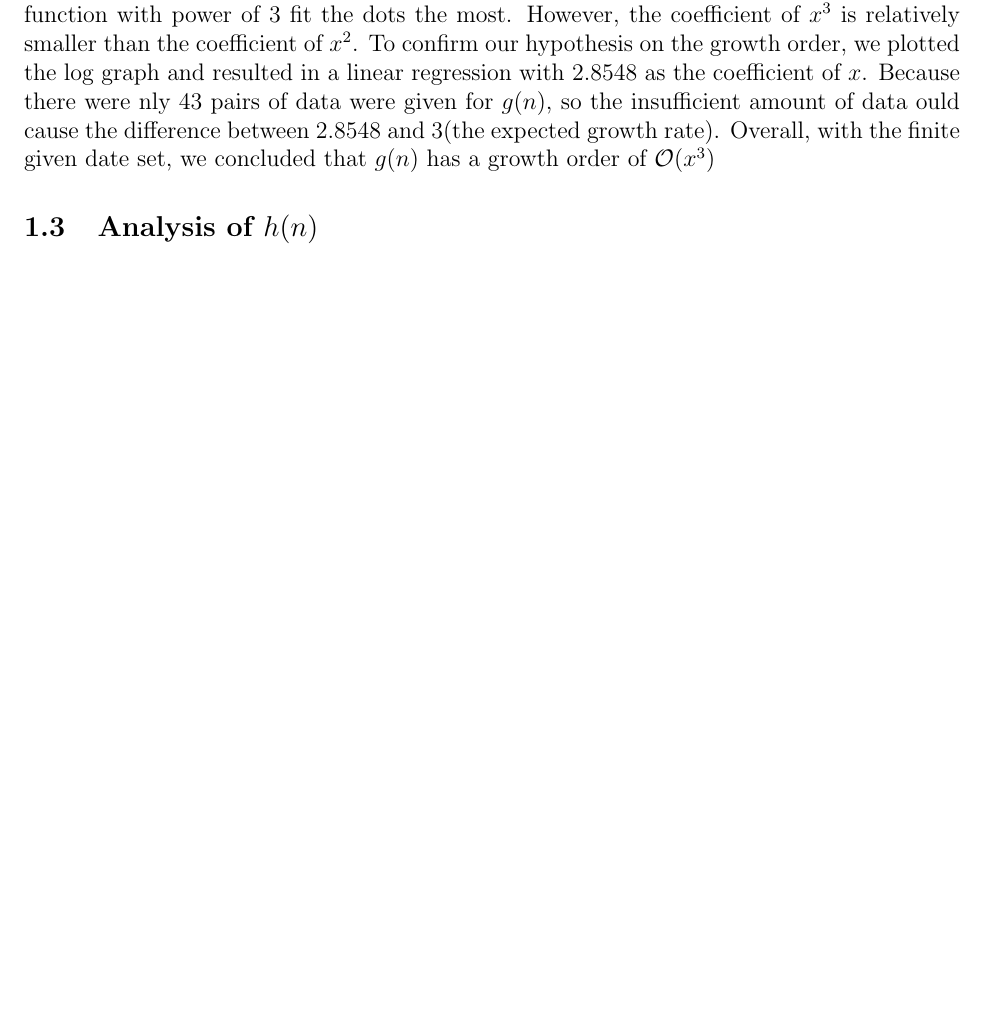
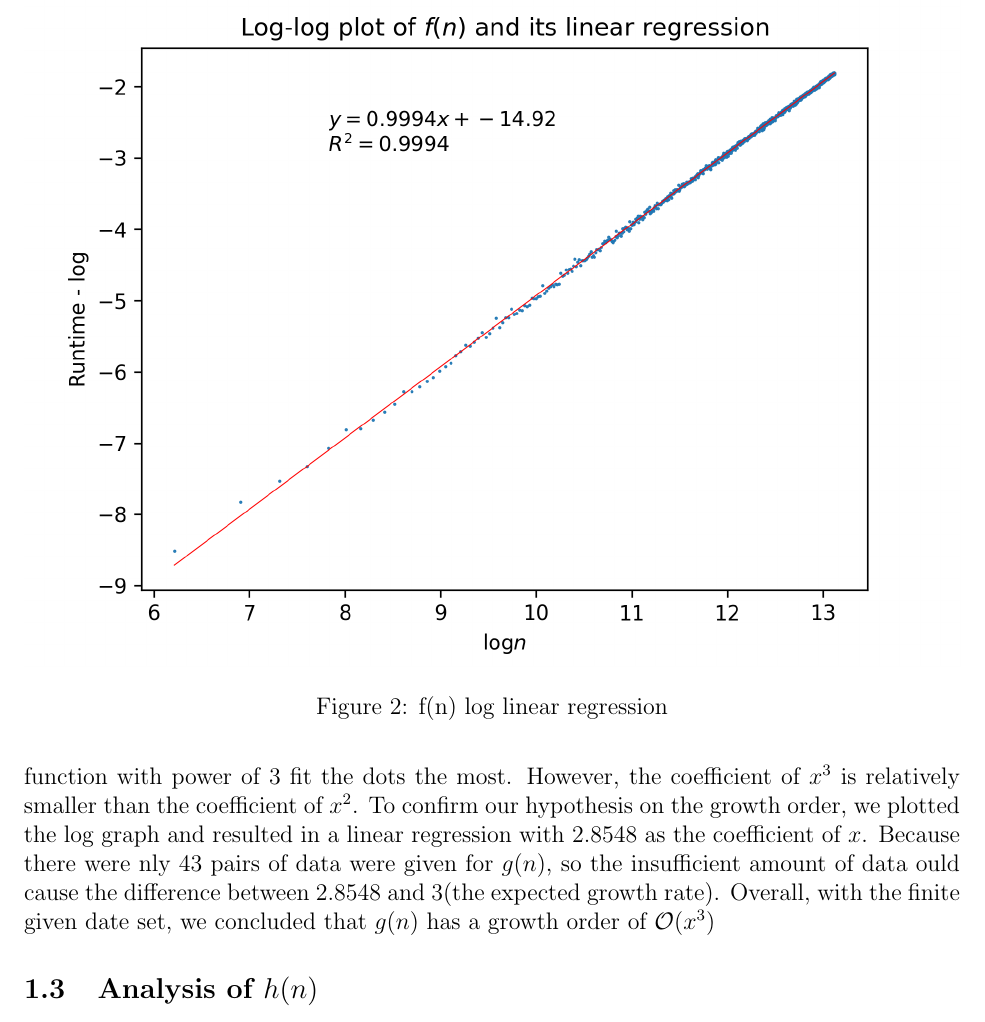
Before and after one commit to yex33/L01, a LaTeX document (lab2/report.tex): part of page 2 of 2 before the commit and part of page 3 of 4 after it, cut at the place of the change, the shorter picture padded with empty space. Compiled offline with pdfLaTeX.

Commit message:
add images

```diff
--- a/lab2/report.tex
+++ b/lab2/report.tex
@@ -7,6 +7,10 @@
   letterpaper,
   margin=1in,
 }
+
+\usepackage{graphicx}
+\graphicspath{{.}}
+\usepackage{float}
 
 \title{SE 2XB3 Group 4 Report 2}
 \author{
@@ -48,3 +57,8 @@ is strong evidence that $f(n)$ grows in the order of $\mathcal{O}(n)$.
+\end{figure}
+\begin{figure}[h]
+    \includegraphics[width=\linewidth]{fn-log-linreg.png}
+    \caption{f(n) log linear regression}
+\end{figure}
 
 \subsection{Analysis of $g(n)$}
 By observing the graph of $g(n)$, our guess on the order of growth was polynomial
```
Also changed, not shown: lab2/gn-1.png (added), lab2/gn-2.png (added), lab2/hn-1.png (added), lab2/hn-2.png (added), lab2/hn-3.png (added), lab2/report.pdf (added), lab2/report.tex (5 more changed lines).
